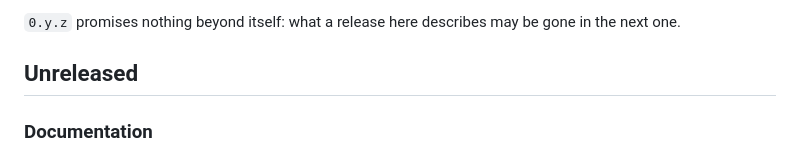
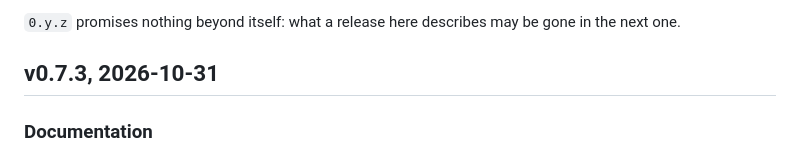
Before and after one commit to agentiik/agentiik.github.io, a Markdown page: CHANGELOG.md, the part around the change. GitHub-like rendering.

Commit message:
Record v0.7.3 in the changelog

```diff
--- a/CHANGELOG.md
+++ b/CHANGELOG.md
@@ -6,7 +6,7 @@ Every repository of the project carries the same version and is tagged at the sa
 
 `0.y.z` promises nothing beyond itself: what a release here describes may be gone in the next one.
 
-## Unreleased
+## v0.7.3, 2026-10-31
 
 ### Documentation
 
```
